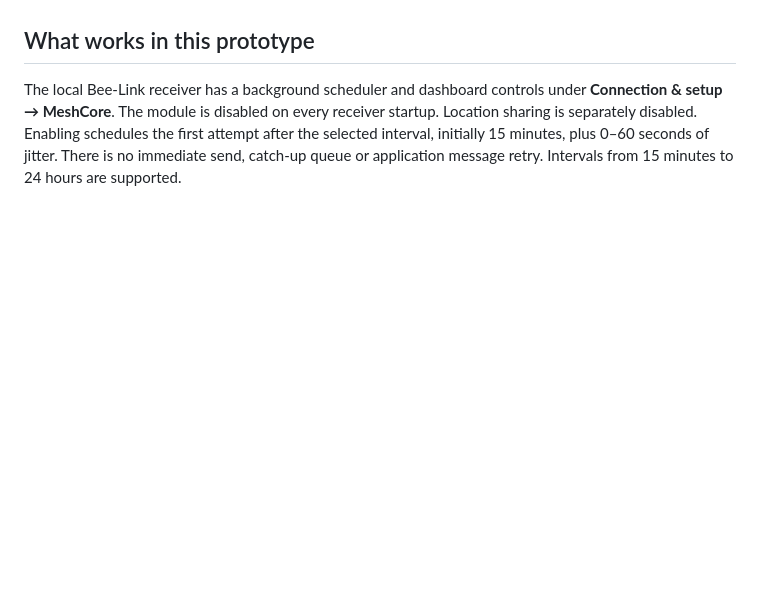
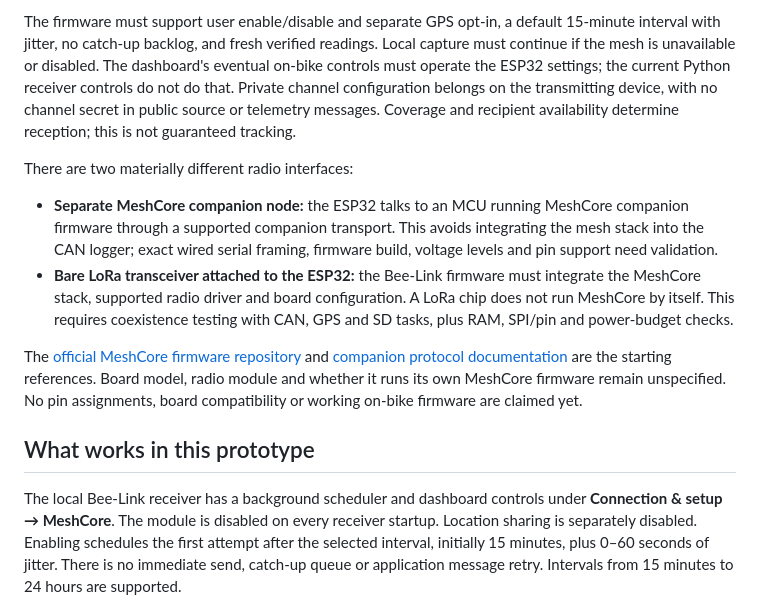
Before and after one commit to treveansalt/project-bee-link, a Markdown page: app/docs/meshcore.md, the part around one of its changes. Drawn GitHub-style; blank space fills up the shorter version.

Commit message:
Clarify intended on-bike ESP32 and private-channel architecture

```diff
--- a/app/docs/meshcore.md
+++ b/app/docs/meshcore.md
@@ -4,3 +19,11 @@ An experimental companion-radio bridge for **Surron Ultra Bee only**. It sends a
+The firmware must support user enable/disable and separate GPS opt-in, a default 15-minute interval with jitter, no catch-up backlog, and fresh verified readings. Local capture must continue if the mesh is unavailable or disabled. The dashboard's eventual on-bike controls must operate the ESP32 settings; the current Python receiver controls do not do that. Private channel configuration belongs on the transmitting device, with no channel secret in public source or telemetry messages. Coverage and recipient availability determine reception; this is not guaranteed tracking.
+
+There are two materially different radio interfaces:
+
+- **Separate MeshCore companion node:** the ESP32 talks to an MCU running MeshCore companion firmware through a supported companion transport. This avoids integrating the mesh stack into the CAN logger; exact wired serial framing, firmware build, voltage levels and pin support need validation.
+- **Bare LoRa transceiver attached to the ESP32:** the Bee-Link firmware must integrate the MeshCore stack, supported radio driver and board configuration. A LoRa chip does not run MeshCore by itself. This requires coexistence testing with CAN, GPS and SD tasks, plus RAM, SPI/pin and power-budget checks.
+
+The [official MeshCore firmware repository](https://github.com/meshcore-dev/MeshCore) and [companion protocol documentation](https://docs.meshcore.io/companion_protocol/) are the starting references. Board model, radio module and whether it runs its own MeshCore firmware remain unspecified. No pin assignments, board compatibility or working on-bike firmware are claimed yet.
 
 ## What works in this prototype
 
```
Also changed, not shown: other parts of app/docs/meshcore.md (+15 -0 lines), app/docs/esp32.md (+4 -0 lines).
